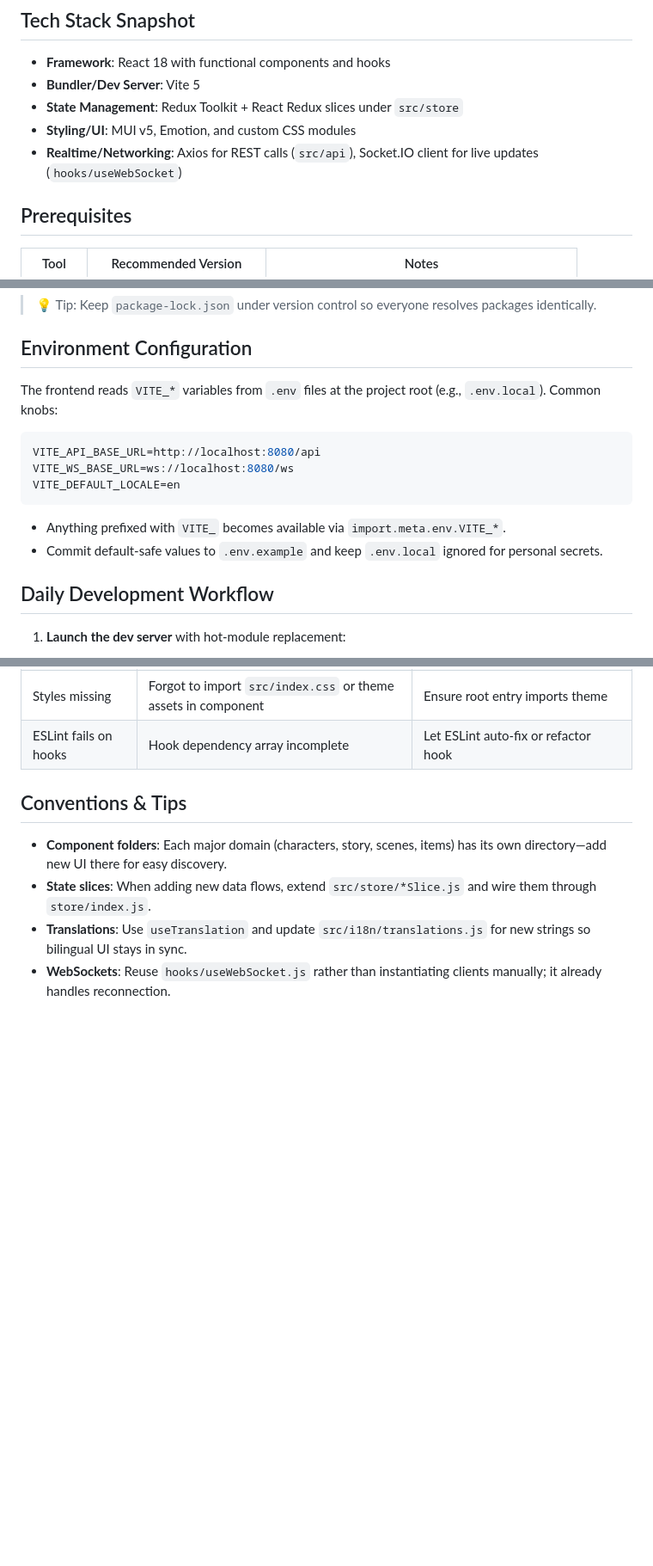
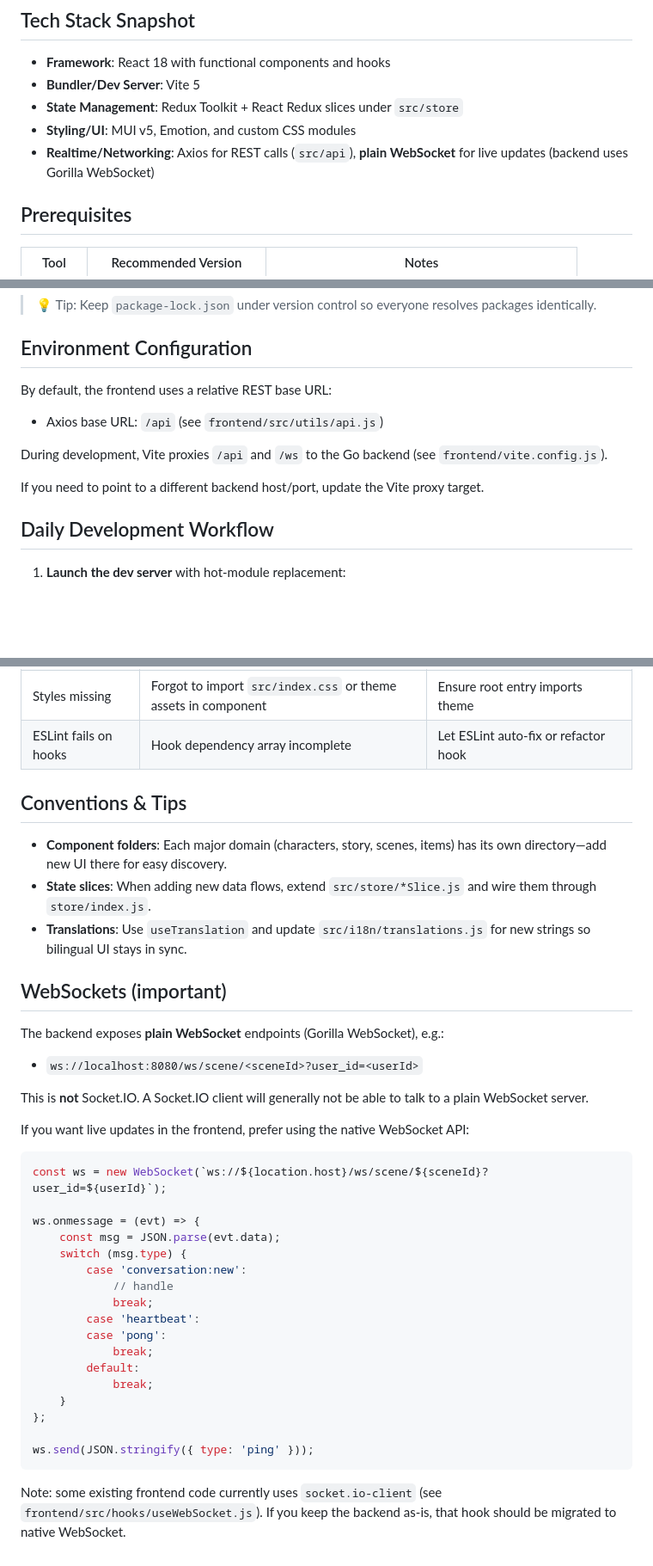
Before and after one commit to Corphon/SceneIntruderMCP, a Markdown page: docs/frontend_dev.md, 3 parts joined by grey strips. Shown: that part at 86% size. Drawn GitHub-style; blank space fills up the shorter version.

````diff
--- a/docs/frontend_dev.md
+++ b/docs/frontend_dev.md
@@ -8,7 +8,7 @@ This document walks through the practical steps for working on the SceneIntruder
 - **Bundler/Dev Server**: Vite 5
 - **State Management**: Redux Toolkit + React Redux slices under `src/store`
 - **Styling/UI**: MUI v5, Emotion, and custom CSS modules
-- **Realtime/Networking**: Axios for REST calls (`src/api`), Socket.IO client for live updates (`hooks/useWebSocket`)
+- **Realtime/Networking**: Axios for REST calls (`src/api`), **plain WebSocket** for live updates (backend uses Gorilla WebSocket)
 
 ## Prerequisites
 
@@ -41,16 +41,13 @@ npm -v
 
 ## Environment Configuration
 
-The frontend reads `VITE_*` variables from `.env` files at the project root (e.g., `.env.local`). Common knobs:
+By default, the frontend uses a relative REST base URL:
 
-```bash
-VITE_API_BASE_URL=http://localhost:8080/api
-VITE_WS_BASE_URL=ws://localhost:8080/ws
-VITE_DEFAULT_LOCALE=en
-```
+- Axios base URL: `/api` (see `frontend/src/utils/api.js`)
 
-- Anything prefixed with `VITE_` becomes available via `import.meta.env.VITE_*`.
-- Commit default-safe values to `.env.example` and keep `.env.local` ignored for personal secrets.
+During development, Vite proxies `/api` and `/ws` to the Go backend (see `frontend/vite.config.js`).
+
+If you need to point to a different backend host/port, update the Vite proxy target.
 
 ## Daily Development Workflow
 
@@ -133,4 +130,35 @@ This spins up a static server mimicking how assets will load once deployed.
 - **Component folders**: Each major domain (characters, story, scenes, items) has its own directory—add new UI there for easy discovery.
 - **State slices**: When adding new data flows, extend `src/store/*Slice.js` and wire them through `store/index.js`.
 - **Translations**: Use `useTranslation` and update `src/i18n/translations.js` for new strings so bilingual UI stays in sync.
-- **WebSockets**: Reuse `hooks/useWebSocket.js` rather than instantiating clients manually; it already handles reconnection.
+## WebSockets (important)
+
+The backend exposes **plain WebSocket** endpoints (Gorilla WebSocket), e.g.:
+
+- `ws://localhost:8080/ws/scene/<sceneId>?user_id=<userId>`
+
+This is **not** Socket.IO. A Socket.IO client will generally not be able to talk to a plain WebSocket server.
+
+If you want live updates in the frontend, prefer using the native WebSocket API:
+
+```js
+const ws = new WebSocket(`ws://${location.host}/ws/scene/${sceneId}?user_id=${userId}`);
+
+ws.onmessage = (evt) => {
+	const msg = JSON.parse(evt.data);
+	switch (msg.type) {
+		case 'conversation:new':
+			// handle
+			break;
+		case 'heartbeat':
+		case 'pong':
+			break;
+		default:
+			break;
+	}
+};
+
+ws.send(JSON.stringify({ type: 'ping' }));
+```
+
+Note: some existing frontend code currently uses `socket.io-client` (see `frontend/src/hooks/useWebSocket.js`).
+If you keep the backend as-is, that hook should be migrated to native WebSocket.
````
Also changed, not shown: other parts of docs/frontend_dev.md (+1 -1 lines).
